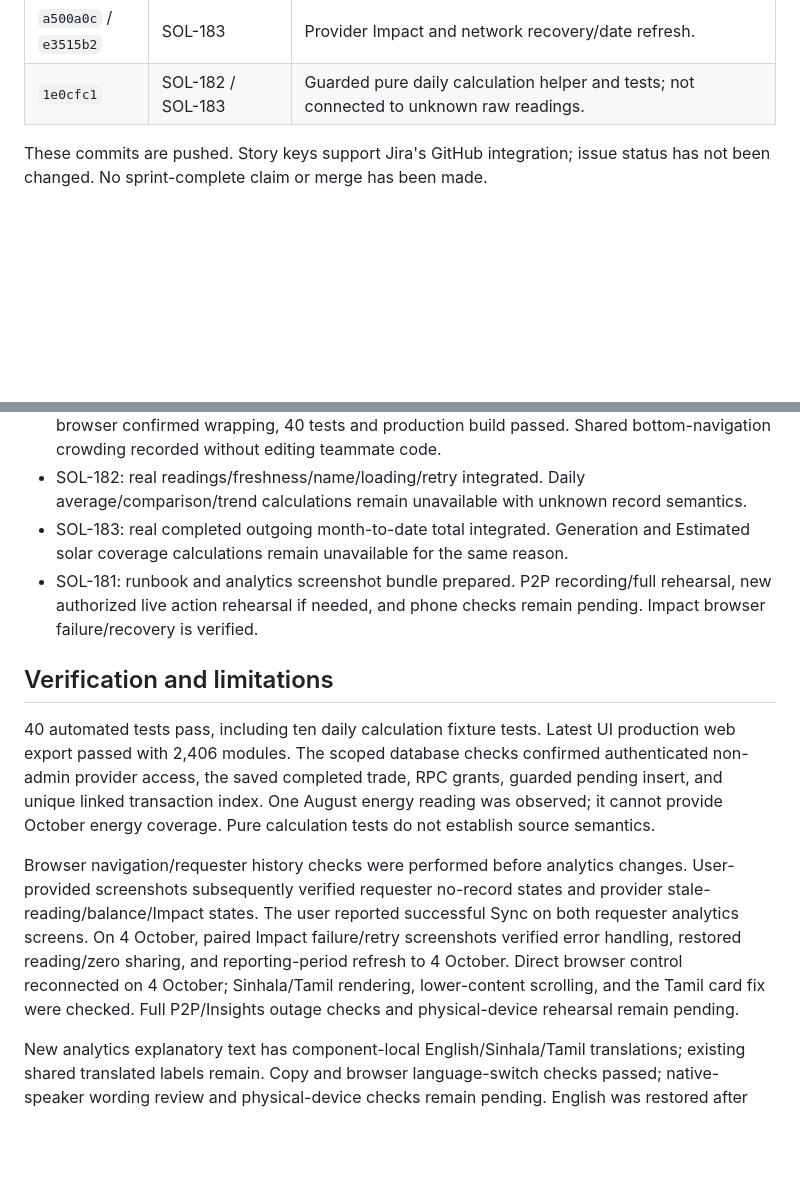
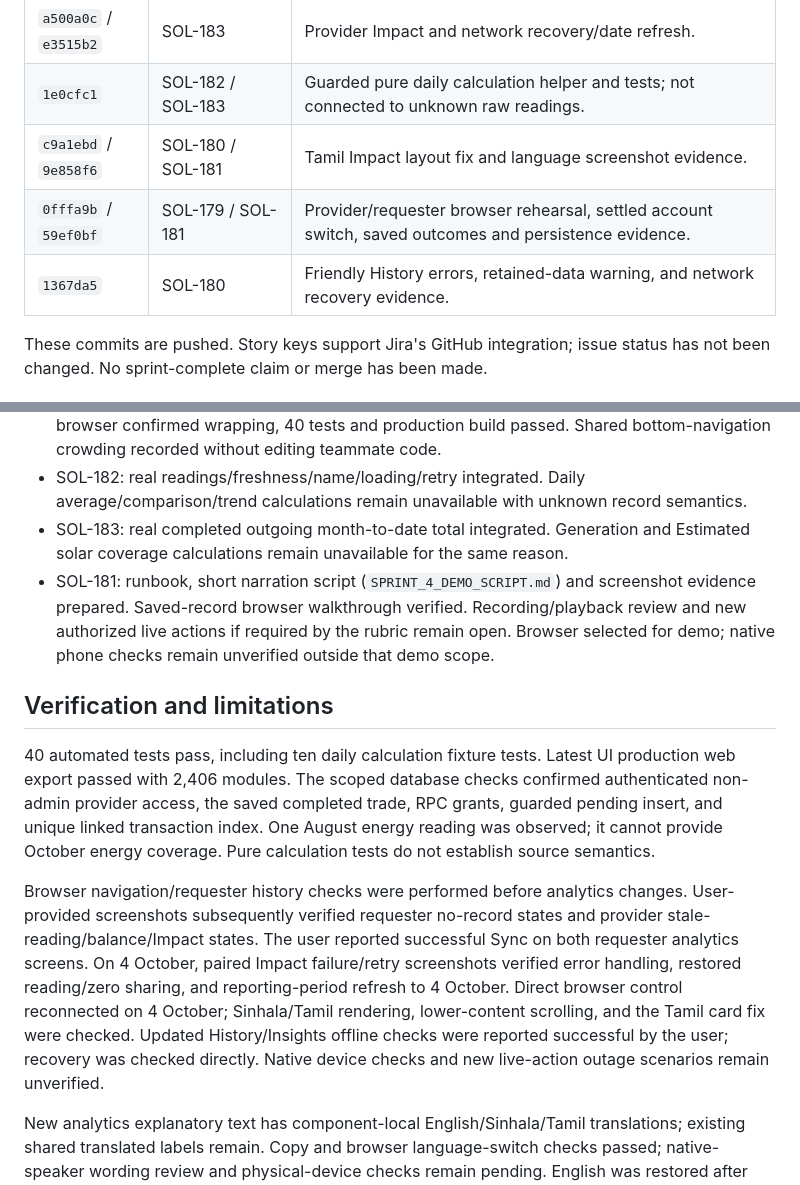
Before and after one commit to thrakaprabash/SolarCoop, a Markdown page: src/trade/SPRINT_4_HANDOFF.md, 2 parts joined by grey strips. GitHub-like rendering; blank space fills up the shorter version.

Commit message:
SOL-181 Prepare browser demo narration and acceptance checklist

```diff
--- a/src/trade/SPRINT_4_HANDOFF.md
+++ b/src/trade/SPRINT_4_HANDOFF.md
@@ -18,6 +18,9 @@ Branch: `codex/SOL-179-sprint4-baseline`.
 | `89d51e8` | SOL-182 / SOL-183 | Component-local English/Sinhala/Tamil analytics text. |
 | `a500a0c` / `e3515b2` | SOL-183 | Provider Impact and network recovery/date refresh. |
 | `1e0cfc1` | SOL-182 / SOL-183 | Guarded pure daily calculation helper and tests; not connected to unknown raw readings. |
+| `c9a1ebd` / `9e858f6` | SOL-180 / SOL-181 | Tamil Impact layout fix and language screenshot evidence. |
+| `0fffa9b` / `59ef0bf` | SOL-179 / SOL-181 | Provider/requester browser rehearsal, settled account switch, saved outcomes and persistence evidence. |
+| `1367da5` | SOL-180 | Friendly History errors, retained-data warning, and network recovery evidence. |
 
 These commits are pushed. Story keys support Jira's GitHub integration; issue status has not been changed. No sprint-complete claim or merge has been made.
 
@@ -27,13 +30,13 @@ These commits are pushed. Story keys support Jira's GitHub integration; issue st
 - SOL-180: Tamil Impact card overflow reproduced and fixed within the component; refreshed browser confirmed wrapping, 40 tests and production build passed. Shared bottom-navigation crowding recorded without editing teammate code.
 - SOL-182: real readings/freshness/name/loading/retry integrated. Daily average/comparison/trend calculations remain unavailable with unknown record semantics.
 - SOL-183: real completed outgoing month-to-date total integrated. Generation and Estimated solar coverage calculations remain unavailable for the same reason.
-- SOL-181: runbook and analytics screenshot bundle prepared. P2P recording/full rehearsal, new authorized live action rehearsal if needed, and phone checks remain pending. Impact browser failure/recovery is verified.
+- SOL-181: runbook, short narration script (`SPRINT_4_DEMO_SCRIPT.md`) and screenshot evidence prepared. Saved-record browser walkthrough verified. Recording/playback review and new authorized live actions if required by the rubric remain open. Browser selected for demo; native phone checks remain unverified outside that demo scope.
 
 ## Verification and limitations
 
 40 automated tests pass, including ten daily calculation fixture tests. Latest UI production web export passed with 2,406 modules. The scoped database checks confirmed authenticated non-admin provider access, the saved completed trade, RPC grants, guarded pending insert, and unique linked transaction index. One August energy reading was observed; it cannot provide October energy coverage. Pure calculation tests do not establish source semantics.
 
-Browser navigation/requester history checks were performed before analytics changes. User-provided screenshots subsequently verified requester no-record states and provider stale-reading/balance/Impact states. The user reported successful Sync on both requester analytics screens. On 4 October, paired Impact failure/retry screenshots verified error handling, restored reading/zero sharing, and reporting-period refresh to 4 October. Direct browser control reconnected on 4 October; Sinhala/Tamil rendering, lower-content scrolling, and the Tamil card fix were checked. Full P2P/Insights outage checks and physical-device rehearsal remain pending.
+Browser navigation/requester history checks were performed before analytics changes. User-provided screenshots subsequently verified requester no-record states and provider stale-reading/balance/Impact states. The user reported successful Sync on both requester analytics screens. On 4 October, paired Impact failure/retry screenshots verified error handling, restored reading/zero sharing, and reporting-period refresh to 4 October. Direct browser control reconnected on 4 October; Sinhala/Tamil rendering, lower-content scrolling, and the Tamil card fix were checked. Updated History/Insights offline checks were reported successful by the user; recovery was checked directly. Native device checks and new live-action outage scenarios remain unverified.
 
 New analytics explanatory text has component-local English/Sinhala/Tamil translations; existing shared translated labels remain. Copy and browser language-switch checks passed; native-speaker wording review and physical-device checks remain pending. English was restored after verification. Dependencies were restored from the preserved prior worktree snapshot; a fresh lockfile install has not succeeded. See `SPRINT_4_DATA_CONTRACT.md` for details.
 
```
Also changed, not shown: src/trade/SPRINT_4_DEMO_RUNBOOK.md (+2 -0 lines), src/trade/SPRINT_4_DEMO_SCRIPT.md (added, +61 -0 lines).
